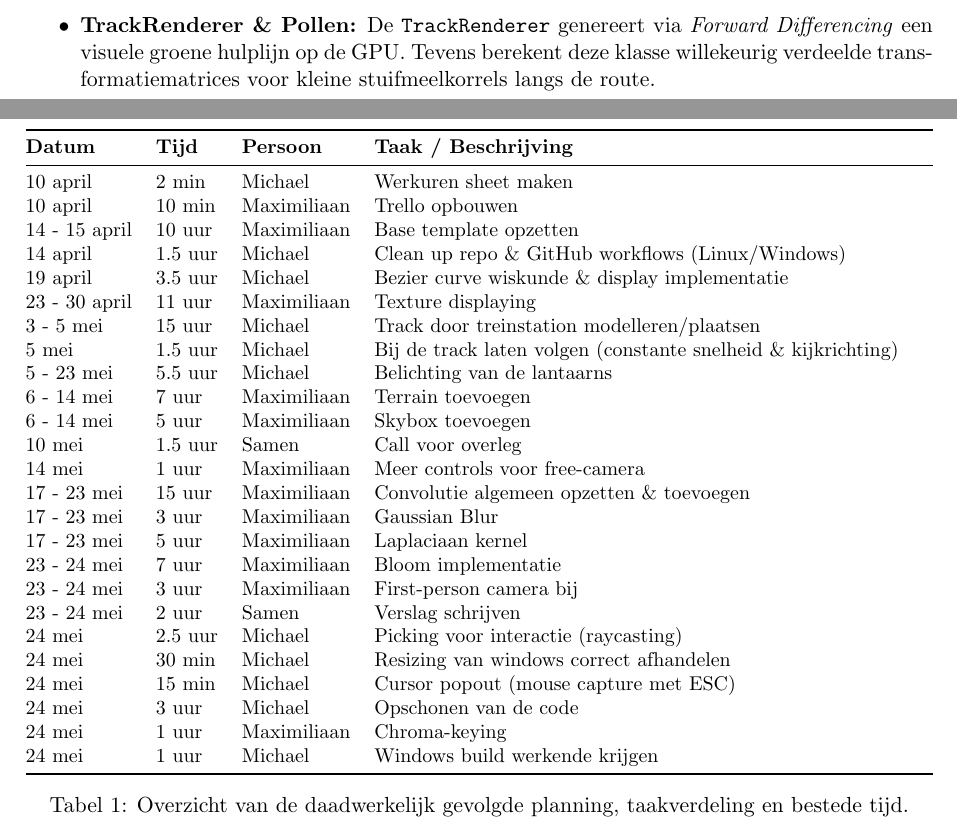
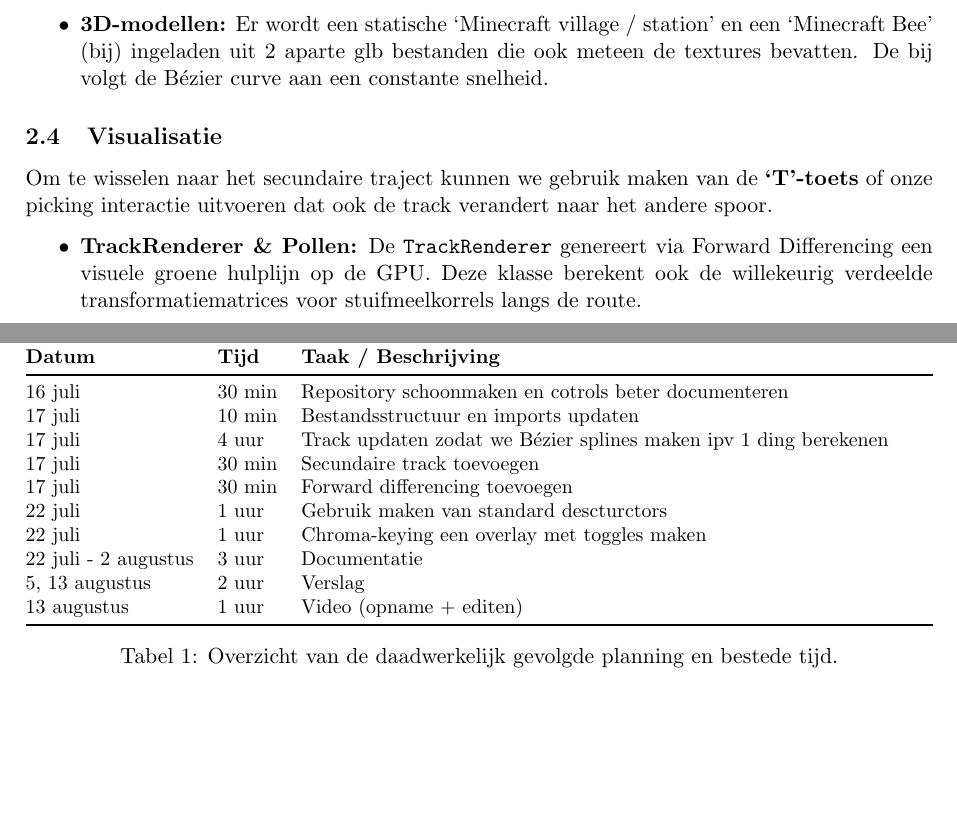
Before and after one commit to MichaelNeys/OpenGL-project, a LaTeX document (verslag/individueel.tex): two parts of pages 1 and 4 of 4 before the commit and two parts of pages 2 and 4 of 4 after it, joined at a grey line, cut at the place of the change, the shorter picture padded with empty space. Compiled offline with pdfLaTeX.

Commit message:
final commit

```diff
--- a/verslag/individueel.tex
+++ b/verslag/individueel.tex
@@ -37,11 +41,18 @@ De 3D-wereld is opgebouwd uit modulaire sub-systemen:
 \begin{itemize}
 	\item \textbf{Voxel Terrein:} Een procedureel gegenereerd hoogte-terrein via de \texttt{Terrain} klasse.
 	\item \textbf{Skybox:} Een \texttt{Skybox} klasse die 6 cubemap-texturen inlaadt via \texttt{stb\_image}. Tijdens het renderen wordt de translatiematrix uit de View-matrix gestript en wordt de dieptetest ingesteld op \texttt{GL\_LEQUAL} en \texttt{glDepthMask(GL\_FALSE)}, zodat de achtergrond altijd achter alle 3D-objecten blijft liggen.
-	\item \textbf{TrackRenderer \& Pollen:} De \texttt{TrackRenderer} genereert via \textit{Forward Differencing} een visuele groene hulplijn op de GPU. Tevens berekent deze klasse willekeurig verdeelde transformatiematrices voor kleine stuifmeelkorrels langs de route.
+	\item \textbf{3D-modellen:} Er wordt een statische `Minecraft village / station' en een `Minecraft Bee' (bij) ingeladen uit 2 aparte glb bestanden die ook meteen de textures bevatten. De bij volgt de Bézier curve aan een constante snelheid.
+\end{itemize}
+
+\subsection{Visualisatie}
+Om te wisselen naar het secundaire traject kunnen we gebruik maken van de \textbf{`T'-toets} of onze picking interactie uitvoeren dat ook de track verandert naar het andere spoor.
+
+\begin{itemize}
+	\item \textbf{TrackRenderer \& Pollen:} De \texttt{TrackRenderer} genereert via Forward Differencing een visuele groene hulplijn op de GPU. Deze klasse berekent ook de willekeurig verdeelde transformatiematrices voor stuifmeelkorrels langs de route.
 \end{itemize}
 
 \subsection{Camera's}
-Er zijn twee camera-modi geïmplementeerd die gewisseld kunnen worden met de \textbf{'C'-toets}:
+Er zijn twee camera-modi geïmplementeerd die gewisseld kunnen worden met de \textbf{`C'-toets}:
 \begin{itemize}
 	\item \textbf{Free-look/fly camera:} Hiermee kan de hele scène vrij verkend worden.
 	\begin{itemize}
@@ -99,38 +113,24 @@ We hebben beide actief meegewerkt aan het project via Git. In de onderstaande ta
 \begin{table}[h!]
 \centering
 \small % Iets kleiner lettertype om alles mooi op de pagina te laten passen
-\begin{tabularx}{\textwidth}{@{} l l l X @{}}
+\begin{tabularx}{\textwidth}{@{} l l X @{}}
 \toprule
-\textbf{Datum} & \textbf{Tijd} & \textbf{Persoon} & \textbf{Taak / Beschrijving} \\
+\textbf{Datum} & \textbf{Tijd} & \textbf{Taak / Beschrijving} \\
 \midrule
-10 april & 2 min & Michael & Werkuren sheet maken \\
-10 april & 10 min & Maximiliaan & Trello opbouwen \\
-14 - 15 april & 10 uur & Maximiliaan & Base template opzetten \\
-14 april & 1.5 uur & Michael & Clean up repo \& GitHub workflows (Linux/Windows) \\
-19 april & 3.5 uur & Michael & Bezier curve wiskunde \& display implementatie \\
-23 - 30 april & 11 uur & Maximiliaan & Texture displaying \\
-3 - 5 mei & 15 uur & Michael & Track door treinstation modelleren/plaatsen \\
-5 mei & 1.5 uur & Michael & Bij de track laten volgen (constante snelheid \& kijkrichting) \\
-5 - 23 mei & 5.5 uur & Michael & Belichting van de lantaarns \\
-6 - 14 mei & 7 uur & Maximiliaan & Terrain toevoegen \\
-6 - 14 mei & 5 uur & Maximiliaan & Skybox toevoegen \\
-10 mei & 1.5 uur & Samen & Call voor overleg \\
-14 mei & 1 uur & Maximiliaan & Meer controls voor free-camera \\
-17 - 23 mei & 15 uur & Maximiliaan & Convolutie algemeen opzetten \& toevoegen \\
-17 - 23 mei & 3 uur & Maximiliaan & Gaussian Blur \\
-17 - 23 mei & 5 uur & Maximiliaan & Laplaciaan kernel \\
-23 - 24 mei & 7 uur & Maximiliaan & Bloom implementatie \\
-23 - 24 mei & 3 uur & Maximiliaan & First-person camera bij \\
-23 - 24 mei & 2 uur & Samen & Verslag schrijven \\
-24 mei & 2.5 uur & Michael & Picking voor interactie (raycasting) \\
-24 mei & 30 min & Michael & Resizing van windows correct afhandelen \\
-24 mei & 15 min & Michael & Cursor popout (mouse capture met ESC) \\
-24 mei & 3 uur & Michael & Opschonen van de code \\
-24 mei & 1 uur & Maximiliaan & Chroma-keying \\
-24 mei & 1 uur & Michael & Windows build werkende krijgen \\
+16 juli & 30 min & Repository schoonmaken en cotrols beter documenteren \\
+17 juli & 10 min & Bestandsstructuur en imports updaten \\
+17 juli & 4 uur & Track updaten zodat we Bézier splines maken ipv 1 ding berekenen \\
+17 juli & 30 min & Secundaire track toevoegen \\
+17 juli & 30 min & Forward differencing toevoegen \\
+22 juli & 1 uur & Gebruik maken van standard descturctors \\
+22 juli & 1 uur & Chroma-keying een overlay met toggles maken \\
+22 juli - 2 augustus & 3 uur & Documentatie \\
+5, 13 augustus & 2 uur & Verslag \\
+13 augustus & 1 uur & Video (opname + editen) \\
 \bottomrule
 \end{tabularx}
-\caption{Overzicht van de daadwerkelijk gevolgde planning, taakverdeling en bestede tijd.}
+\caption{Overzicht van de daadwerkelijk gevolgde planning en bestede tijd.}
 \end{table}
 
+
 \end{document}
```
Also changed, not shown: verslag/individueel.pdf, verslag/individueel.tex (37 more changed lines), 2 other files.
